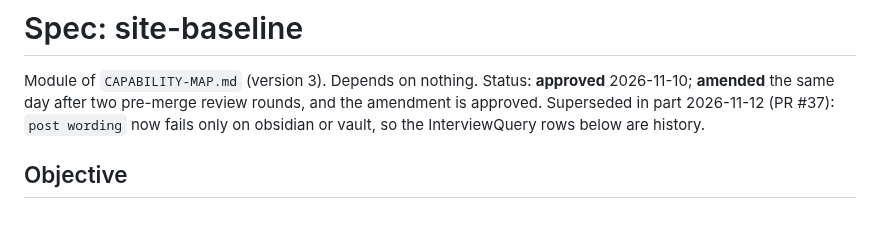
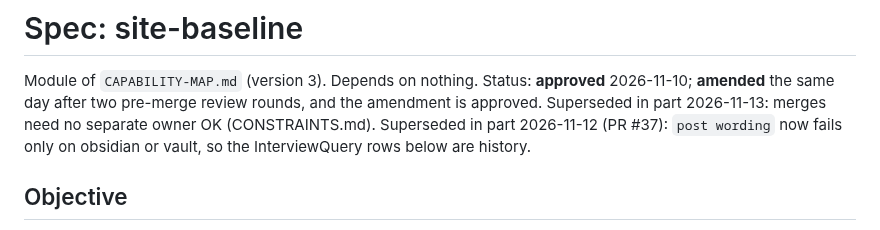
Before and after one commit to r03922123/r03922123.github.io, a Markdown page: SPEC-site-baseline.md, the part around the change. GitHub-like rendering.

```diff
--- a/SPEC-site-baseline.md
+++ b/SPEC-site-baseline.md
@@ -1,7 +1,7 @@
 # Spec: site-baseline
 
 Module of `CAPABILITY-MAP.md` (version 3). Depends on nothing. Status: **approved** 2026-11-10; **amended** the same
-day after two pre-merge review rounds, and the amendment is approved. Superseded in part 2026-11-12 (PR #37):
+day after two pre-merge review rounds, and the amendment is approved. Superseded in part 2026-11-13: merges need no separate owner OK (CONSTRAINTS.md). Superseded in part 2026-11-12 (PR #37):
 `post wording` now fails only on obsidian or vault, so the InterviewQuery rows below are history.
 
 ## Objective
```
Also changed, not shown: CONSTRAINTS.md (+1 -1 lines), SPEC.md (+1 -1 lines).
